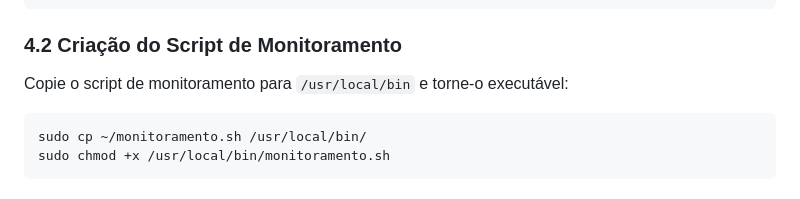
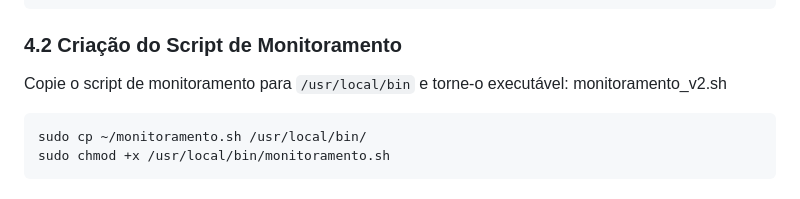
Before and after one commit to donato-marcos/Atv1_Nginx_AWS_CompassUOL, a Markdown page: README.md, the part around the change. GitHub-like rendering.

````diff
--- a/README.md
+++ b/README.md
@@ -208,6 +208,7 @@ sudo systemctl enable --now crond.service
 
 ### **4.2 Criação do Script de Monitoramento**
 Copie o script de monitoramento para `/usr/local/bin` e torne-o executável:
+monitoramento_v2.sh
 
 ```bash
 sudo cp ~/monitoramento.sh /usr/local/bin/
````
